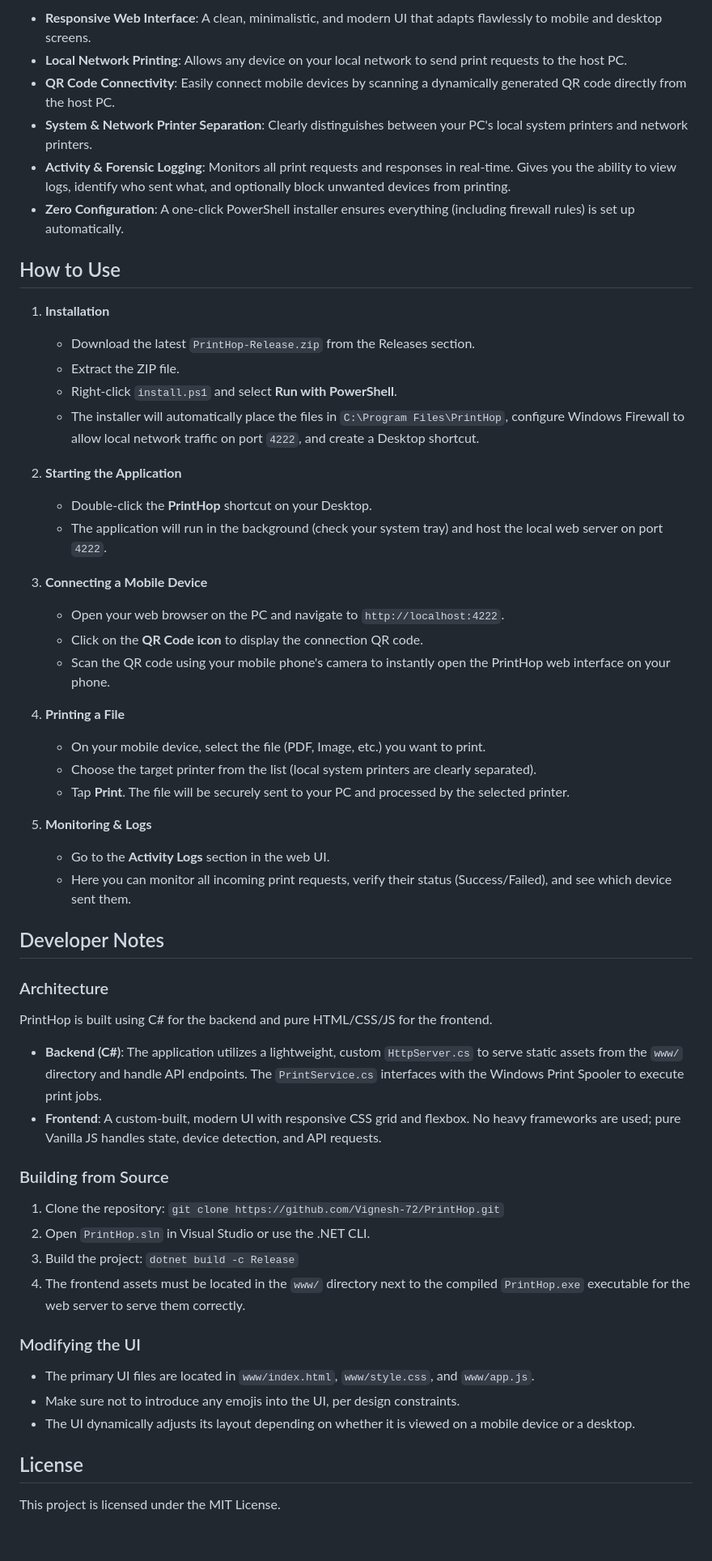
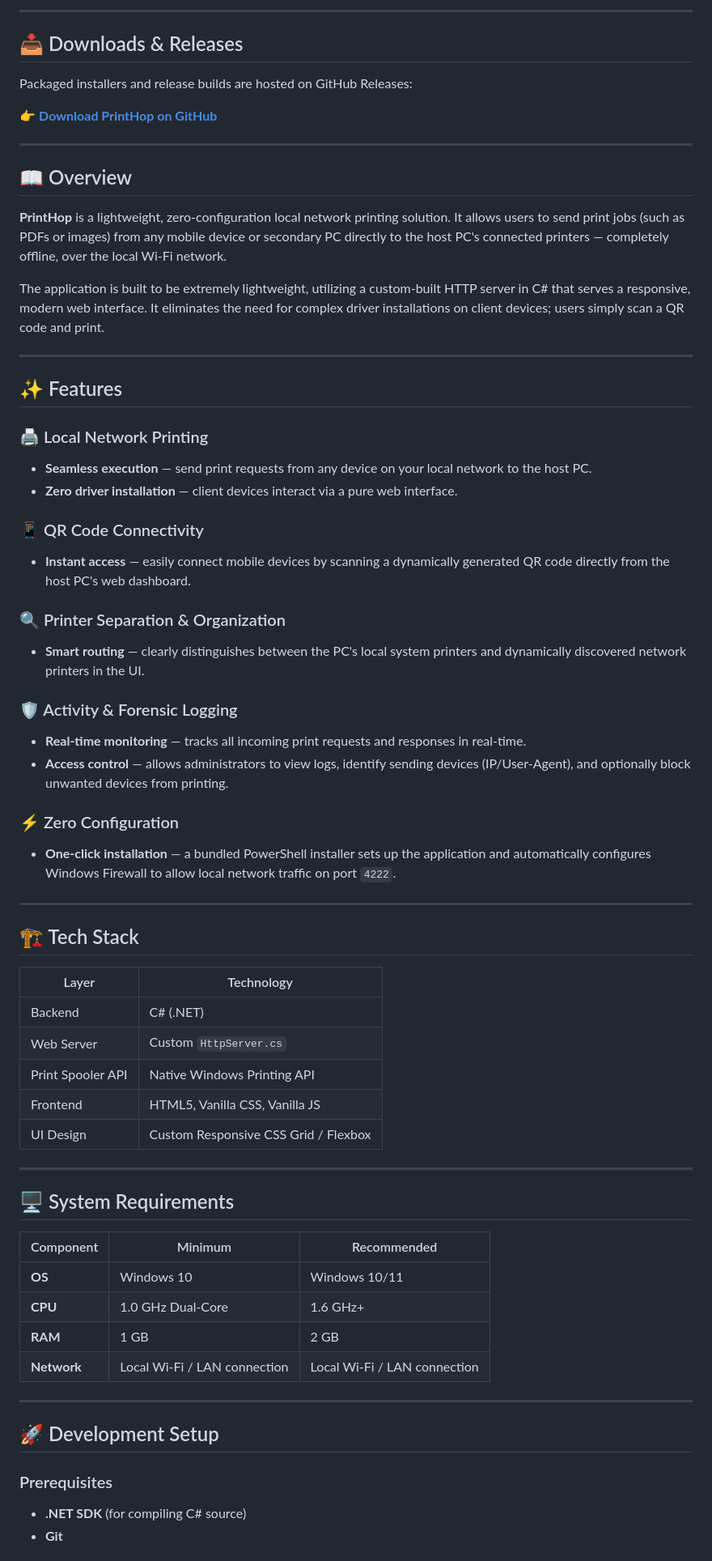
Before and after one commit to Vignesh-72/PrintHop, a Markdown page: README.md, the part around one of its changes. Shown at 81% size. GitHub-like rendering; blank space fills up the shorter version.

Commit message:
Updated README to match requested template

```diff
--- a/README.md
+++ b/README.md
@@ -6,58 +14,69 @@ PrintHop is a sleek, modern, and minimalistic application designed to allow loca
 
-- **Responsive Web Interface**: A clean, minimalistic, and modern UI that adapts flawlessly to mobile and desktop screens.
-- **Local Network Printing**: Allows any device on your local network to send print requests to the host PC.
-- **QR Code Connectivity**: Easily connect mobile devices by scanning a dynamically generated QR code directly from the host PC.
-- **System & Network Printer Separation**: Clearly distinguishes between your PC's local system printers and network printers.
-- **Activity & Forensic Logging**: Monitors all print requests and responses in real-time. Gives you the ability to view logs, identify who sent what, and optionally block unwanted devices from printing.
-- **Zero Configuration**: A one-click PowerShell installer ensures everything (including firewall rules) is set up automatically.
+---
 
-## How to Use
+## 📥 Downloads & Releases
 
-1. **Installation**
-   - Download the latest `PrintHop-Release.zip` from the Releases section.
-   - Extract the ZIP file.
-   - Right-click `install.ps1` and select **Run with PowerShell**.
-   - The installer will automatically place the files in `C:\Program Files\PrintHop`, configure Windows Firewall to allow local network traffic on port `4222`, and create a Desktop shortcut.
+Packaged installers and release builds are hosted on GitHub Releases:
 
-2. **Starting the Application**
-   - Double-click the **PrintHop** shortcut on your Desktop.
-   - The application will run in the background (check your system tray) and host the local web server on port `4222`.
+👉 **[Download PrintHop on GitHub](https://github.com/Vignesh-72/PrintHop/releases)**
 
-3. **Connecting a Mobile Device**
-   - Open your web browser on the PC and navigate to `http://localhost:4222`.
-   - Click on the **QR Code icon** to display the connection QR code.
-   - Scan the QR code using your mobile phone's camera to instantly open the PrintHop web interface on your phone.
+---
 
-4. **Printing a File**
-   - On your mobile device, select the file (PDF, Image, etc.) you want to print.
-   - Choose the target printer from the list (local system printers are clearly separated).
-   - Tap **Print**. The file will be securely sent to your PC and processed by the selected printer.
+## 📖 Overview
 
-5. **Monitoring & Logs**
-   - Go to the **Activity Logs** section in the web UI.
-   - Here you can monitor all incoming print requests, verify their status (Success/Failed), and see which device sent them.
+**PrintHop** is a lightweight, zero-configuration local network printing solution. It allows users to send print jobs (such as PDFs or images) from any mobile device or secondary PC directly to the host PC's connected printers — completely offline, over the local Wi-Fi network.
 
-## Developer Notes
+The application is built to be extremely lightweight, utilizing a custom-built HTTP server in C# that serves a responsive, modern web interface. It eliminates the need for complex driver installations on client devices; users simply scan a QR code and print.
 
-### Architecture
+---
 
-PrintHop is built using C# for the backend and pure HTML/CSS/JS for the frontend.
-- **Backend (C#)**: The application utilizes a lightweight, custom `HttpServer.cs` to serve static assets from the `www/` directory and handle API endpoints. The `PrintService.cs` interfaces with the Windows Print Spooler to execute print jobs.
-- **Frontend**: A custom-built, modern UI with responsive CSS grid and flexbox. No heavy frameworks are used; pure Vanilla JS handles state, device detection, and API requests.
+## ✨ Features
 
-### Building from Source
+### 🖨️ Local Network Printing
+- **Seamless execution** — send print requests from any device on your local network to the host PC.
+- **Zero driver installation** — client devices interact via a pure web interface.
 
-1. Clone the repository: `git clone https://github.com/Vignesh-72/PrintHop.git`
-2. Open `PrintHop.sln` in Visual Studio or use the .NET CLI.
-3. Build the project: `dotnet build -c Release`
-4. The frontend assets must be located in the `www/` directory next to the compiled `PrintHop.exe` executable for the web server to serve them correctly.
+### 📱 QR Code Connectivity
+- **Instant access** — easily connect mobile devices by scanning a dynamically generated QR code directly from the host PC's web dashboard.
 
-### Modifying the UI
+### 🔍 Printer Separation & Organization
+- **Smart routing** — clearly distinguishes between the PC's local system printers and dynamically discovered network printers in the UI.
 
-- The primary UI files are located in `www/index.html`, `www/style.css`, and `www/app.js`.
-- Make sure not to introduce any emojis into the UI, per design constraints.
-- The UI dynamically adjusts its layout depending on whether it is viewed on a mobile device or a desktop.
+### 🛡️ Activity & Forensic Logging
+- **Real-time monitoring** — tracks all incoming print requests and responses in real-time.
+- **Access control** — allows administrators to view logs, identify sending devices (IP/User-Agent), and optionally block unwanted devices from printing.
 
-## License
+### ⚡ Zero Configuration
+- **One-click installation** — a bundled PowerShell installer sets up the application and automatically configures Windows Firewall to allow local network traffic on port `4222`.
 
-This project is licensed under the MIT License.
+---
+
+## 🏗️ Tech Stack
+
+| Layer | Technology |
+|---|---|
+| Backend | C# (.NET) |
+| Web Server | Custom `HttpServer.cs` |
+| Print Spooler API | Native Windows Printing API |
+| Frontend | HTML5, Vanilla CSS, Vanilla JS |
+| UI Design | Custom Responsive CSS Grid / Flexbox |
+
+---
+
+## 🖥️ System Requirements
+
+| Component | Minimum | Recommended |
+|---|---|---|
+| **OS** | Windows 10 | Windows 10/11 |
+| **CPU** | 1.0 GHz Dual-Core | 1.6 GHz+ |
+| **RAM** | 1 GB | 2 GB |
+| **Network**| Local Wi-Fi / LAN connection | Local Wi-Fi / LAN connection |
+
+---
+
+## 🚀 Development Setup
+
+### Prerequisites
+- **.NET SDK** (for compiling C# source)
+- **Git**
+
```
Also changed, not shown: other parts of README.md (+70 -3 lines).
